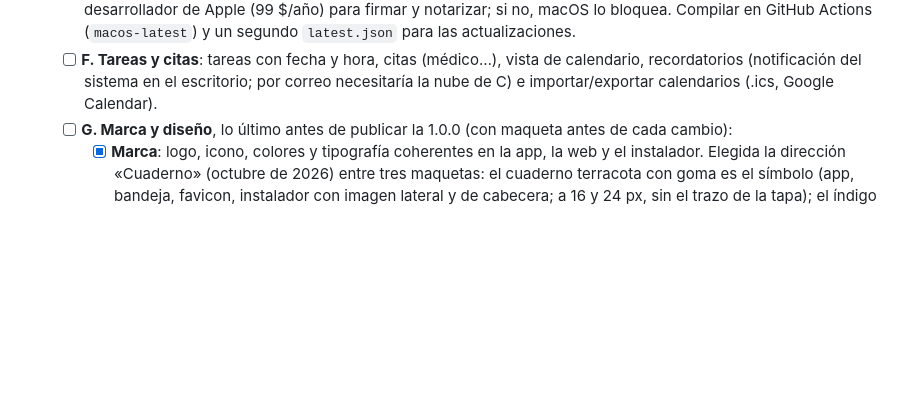
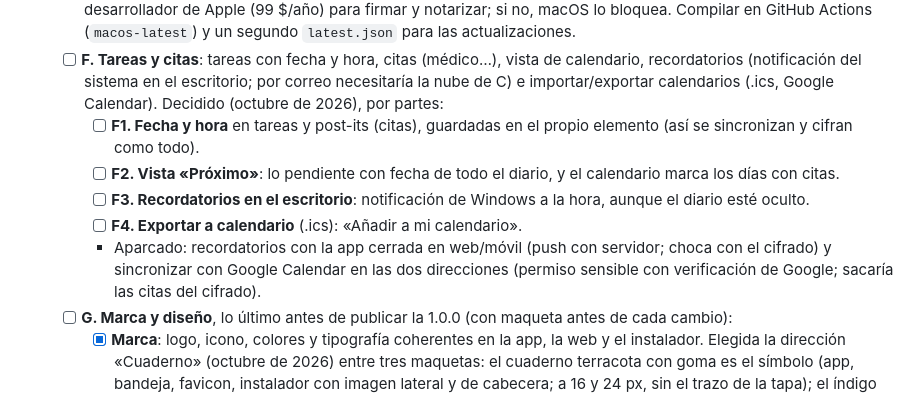
Before and after one commit to javimateo/Diaryo, a Markdown page: PLAN.md, the part around the change. Rendered like a GitHub page; blank space fills up the shorter version.

Commit message:
Plan phase F: tasks and appointments in four parts

```diff
--- a/PLAN.md
+++ b/PLAN.md
@@ -542,6 +542,17 @@ Elemento → tipo (trazo|texto|nota|flecha|forma|imagen), posición, tamaño,
   - [ ] **F. Tareas y citas**: tareas con fecha y hora, citas (médico…), vista de
         calendario, recordatorios (notificación del sistema en el escritorio; por correo
         necesitaría la nube de C) e importar/exportar calendarios (.ics, Google Calendar).
+        Decidido (octubre de 2026), por partes:
+    - [ ] **F1. Fecha y hora** en tareas y post-its (citas), guardadas en el propio
+          elemento (así se sincronizan y cifran como todo).
+    - [ ] **F2. Vista «Próximo»**: lo pendiente con fecha de todo el diario, y el
+          calendario marca los días con citas.
+    - [ ] **F3. Recordatorios en el escritorio**: notificación de Windows a la hora,
+          aunque el diario esté oculto.
+    - [ ] **F4. Exportar a calendario** (.ics): «Añadir a mi calendario».
+    - Aparcado: recordatorios con la app cerrada en web/móvil (push con servidor; choca
+      con el cifrado) y sincronizar con Google Calendar en las dos direcciones (permiso
+      sensible con verificación de Google; sacaría las citas del cifrado).
   - [ ] **G. Marca y diseño**, lo último antes de publicar la 1.0.0 (con maqueta antes de
         cada cambio):
     - [x] **Marca**: logo, icono, colores y tipografía coherentes en la app, la web y el
```
